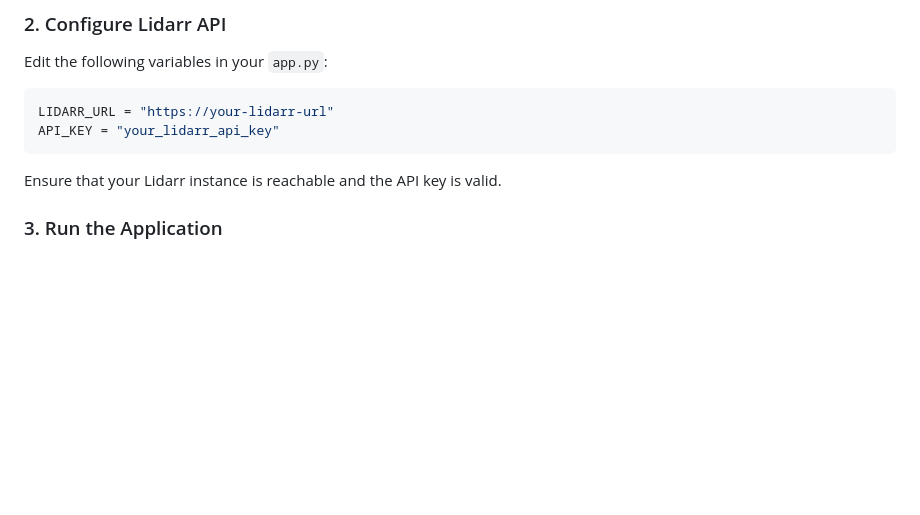
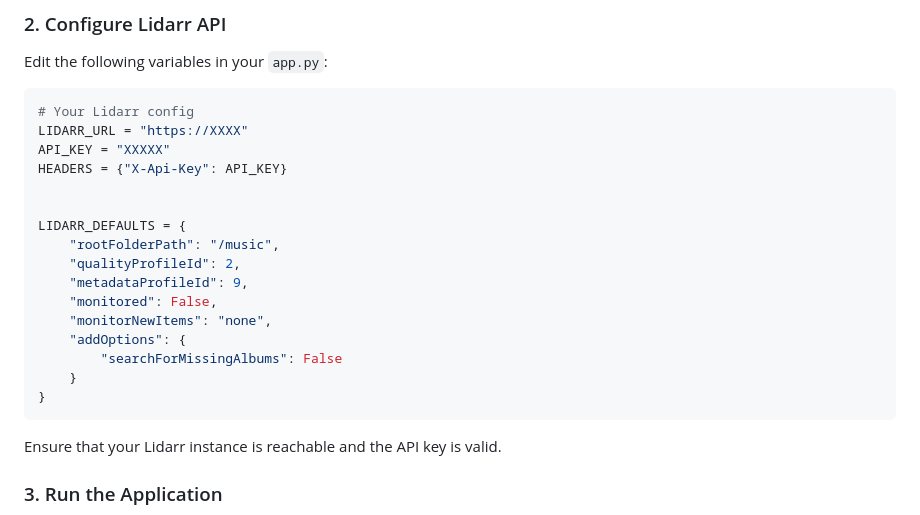
Before and after one commit to adelatour11/codebarr, a Markdown page: readme.md, the part around the change. GitHub-like rendering; blank space fills up the shorter version.

Commit message:
Revise Lidarr URL and API key placeholders
Updated Lidarr configuration details in the README.

````diff
--- a/readme.md
+++ b/readme.md
@@ -71,8 +71,22 @@ pip install flask requests
 Edit the following variables in your `app.py`:
 
 ```python
-LIDARR_URL = "https://your-lidarr-url"
-API_KEY = "your_lidarr_api_key"
+# Your Lidarr config
+LIDARR_URL = "https://XXXX"
+API_KEY = "XXXXX"
+HEADERS = {"X-Api-Key": API_KEY}
+
+
+LIDARR_DEFAULTS = {
+    "rootFolderPath": "/music",
+    "qualityProfileId": 2,
+    "metadataProfileId": 9,
+    "monitored": False,
+    "monitorNewItems": "none",
+    "addOptions": {
+        "searchForMissingAlbums": False
+    }
+}
 ```
 
 Ensure that your Lidarr instance is reachable and the API key is valid.
````
